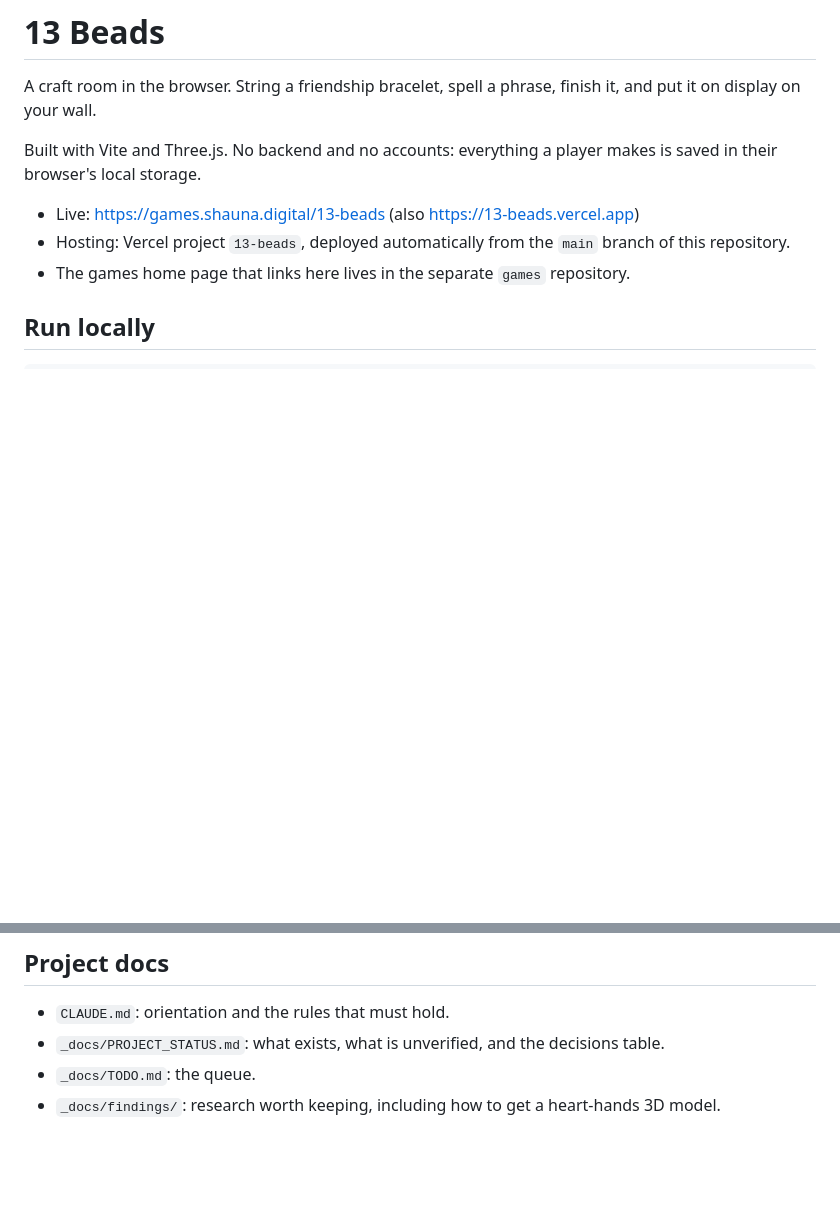
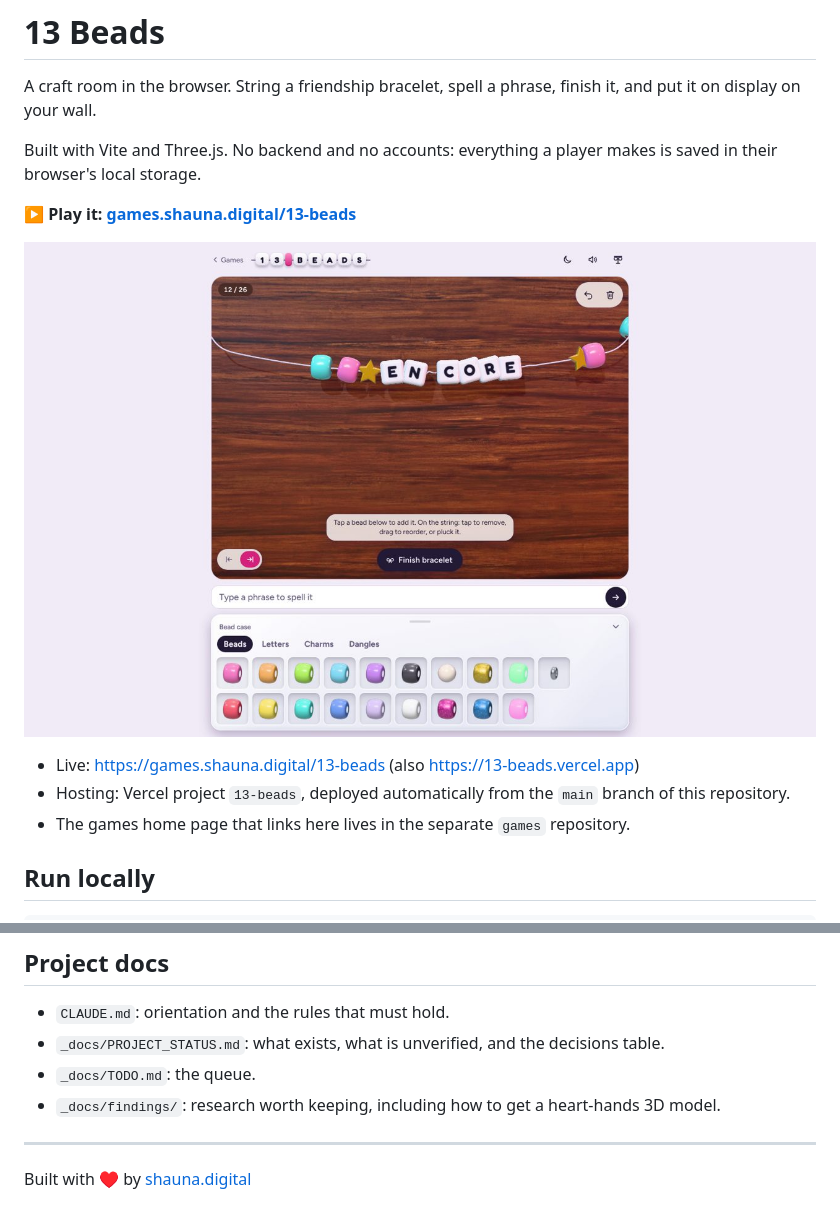
Before and after one commit to shaunagits/13-beads, a Markdown page: README.md, 2 parts joined by grey strips. Rendered like a GitHub page; pictures changed too: .github/screenshot.jpg (added); blank space fills up the shorter version.

Commit message:
README: add a play link and a screenshot

```diff
--- a/README.md
+++ b/README.md
@@ -3,6 +3,10 @@
 A craft room in the browser. String a friendship bracelet, spell a phrase, finish it, and put it on display on your wall.
 
 Built with Vite and Three.js. No backend and no accounts: everything a player makes is saved in their browser's local storage.
+
+**▶ Play it: [games.shauna.digital/13-beads](https://games.shauna.digital/13-beads)**
+
+![13 Beads](.github/screenshot.jpg)
 
 - Live: https://games.shauna.digital/13-beads (also https://13-beads.vercel.app)
 - Hosting: Vercel project `13-beads`, deployed automatically from the `main` branch of this repository.
@@ -47,3 +51,7 @@ The app has three modes, set by `setMode` in `main.js`: `line` (stringing), `tie
 - `_docs/PROJECT_STATUS.md`: what exists, what is unverified, and the decisions table.
 - `_docs/TODO.md`: the queue.
 - `_docs/findings/`: research worth keeping, including how to get a heart-hands 3D model.
+
+---
+
+Built with ♥ by [shauna.digital](https://shauna.digital)
```
